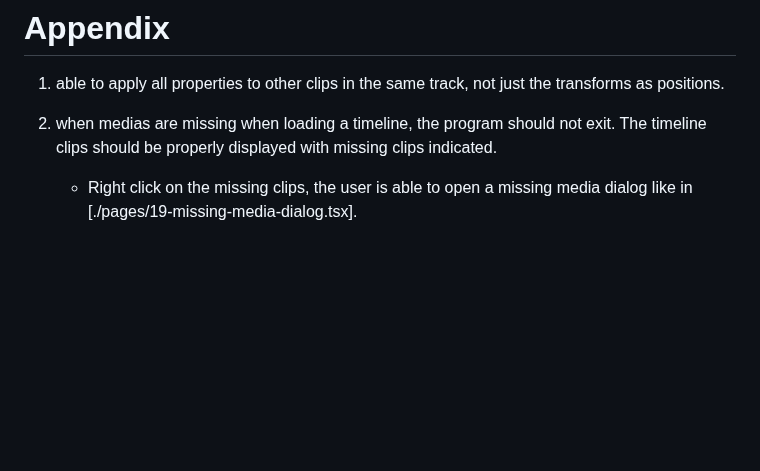
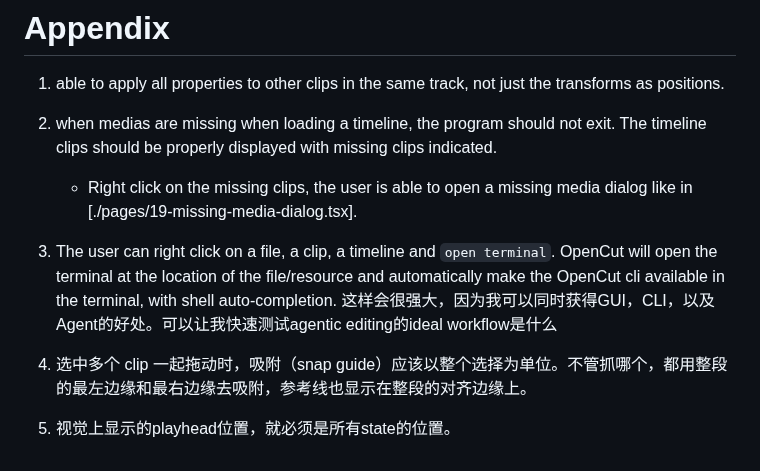
Before and after one commit to waterblower/opencut, a Markdown page: design/spec.md, the part around the change. Drawn GitHub-style; blank space fills up the shorter version.

```diff
--- a/design/spec.md
+++ b/design/spec.md
@@ -359,3 +359,10 @@ Mockups: [property panel](pages/15-property-panel.html),
 
 2. when medias are missing when loading a timeline, the program should not exit. The timeline clips should be properly displayed with missing clips indicated.
    - Right click on the missing clips, the user is able to open a missing media dialog like in [./pages/19-missing-media-dialog.tsx].
+
+3. The user can right click on a file, a clip, a timeline and `open terminal`. OpenCut will open the terminal at the location of the file/resource and automatically make the OpenCut cli available in the terminal, with shell auto-completion.
+   这样会很强大，因为我可以同时获得GUI，CLI，以及Agent的好处。可以让我快速测试agentic editing的ideal workflow是什么
+
+4. 选中多个 clip 一起拖动时，吸附（snap guide）应该以整个选择为单位。不管抓哪个，都用整段的最左边缘和最右边缘去吸附，参考线也显示在整段的对齐边缘上。
+
+5. 视觉上显示的playhead位置，就必须是所有state的位置。
```
